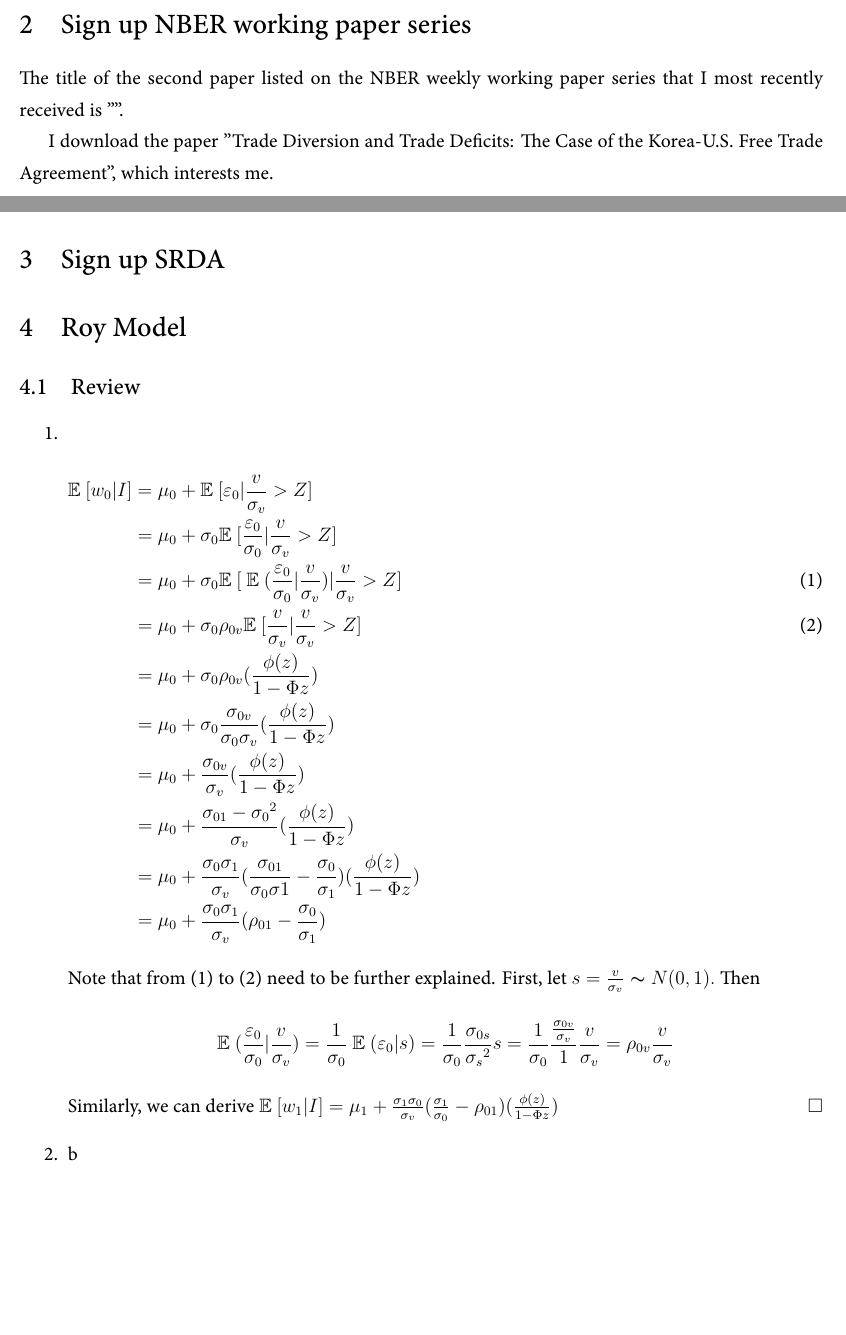
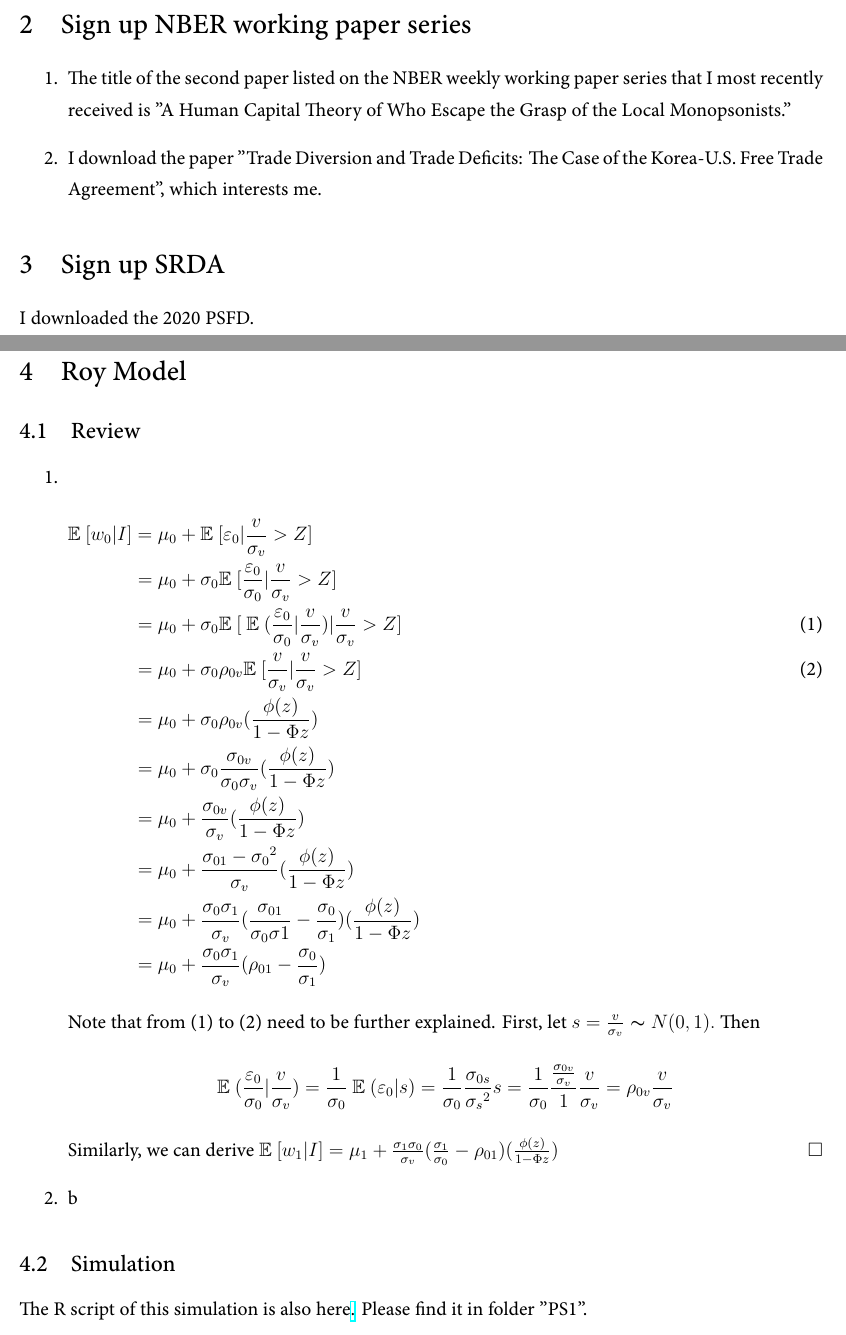
Before and after one commit to JayChang426/ECON-7069, a LaTeX document (PS1/PS1.tex): two parts of pages 1 and 2 of 2, joined at a grey line, cut so that both start at the same text, the shorter picture padded with empty space. The pictures show the PDF file PS1/PS1.pdf that the author committed with the source.

Commit message:
3/19 15:56

```diff
--- a/PS1/PS1.tex
+++ b/PS1/PS1.tex
@@ -51,21 +51,23 @@
 I finished "XX" course on the DataCamp.
 
 \subsection{R}
-The markdown file and the pdf file are here\href{https://github.com/JayChang426/ECON-7069.git}.\label{web}
+The markdown file and the pdf file are here\href{https://github.com/JayChang426/ECON-7069.git}.\label{web} Please find it in folder "PS1."
 
 \subsection{Debugger} \label{1.3}
-The R script is also here\href{https://github.com/JayChang426/ECON-7069.git}.\label{web}
+The R script is also here\href{https://github.com/JayChang426/ECON-7069.git}.\label{web} Please find it in folder "PS1."
 
 \subsection{Setup Github}
 The repository is here\href{https://github.com/JayChang426/ECON-7069.git}, \label{web}
-including the rmd, pdf, and the R script for \ref{1.3}.
+including the rmd, pdf, and the R script for \ref{1.3} and \ref{4.2}.
 
 \section{Sign up NBER working paper series}
-The title of the second paper listed on the NBER weekly working paper series that I most recently received is "".
-
-I download the paper "Trade Diversion and Trade Deficits: The Case of the Korea-U.S. Free Trade Agreement", which interests me.
+\begin{enumerate}
+    \item The title of the second paper listed on the NBER weekly working paper series that I most recently received is "A Human Capital Theory of Who Escape the Grasp of the Local Monopsonists."
+    \item I download the paper "Trade Diversion and Trade Deficits: The Case of the Korea-U.S. Free Trade Agreement", which interests me.
+\end{enumerate}
 
 \section{Sign up SRDA}
+I downloaded the 2020 PSFD.
 
 
 \section{Roy Model}
@@ -92,5 +94,8 @@ I download the paper "Trade Diversion and Trade Deficits: The Case of the Korea-
     \item b
 \end{enumerate}
 
+\subsection{Simulation} \label{4.2}
+The R script of this simulation is also here\href{https://github.com/JayChang426/ECON-7069.git}.\label{web} Please find it in folder "PS1".
+
 
 \end{document}
```
Also changed, not shown: PS1/PS1.pdf, PS1/rate of working against age.jpeg (added), 3 other files.
